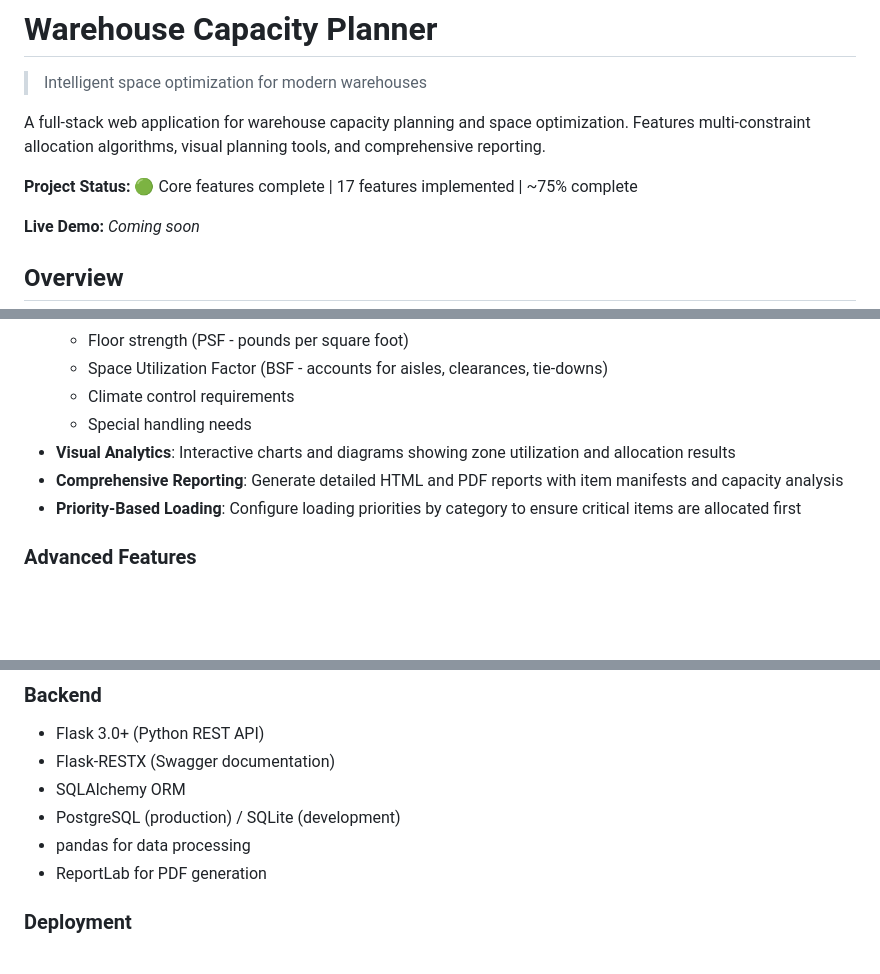
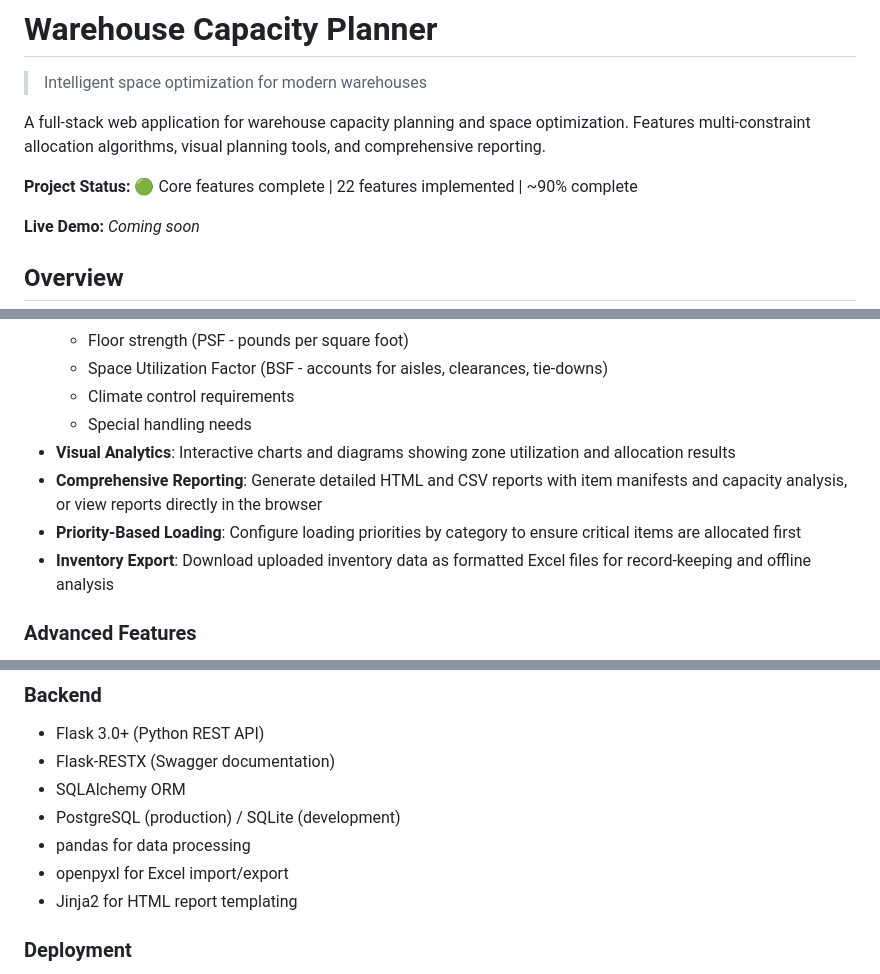
Before and after one commit to bryanstanleyyy/warehouse-capacity-planner, a Markdown page: README.md, 3 parts joined by grey strips. Drawn GitHub-style; blank space fills up the shorter version.

```diff
--- a/README.md
+++ b/README.md
@@ -4,7 +4,7 @@
 
 A full-stack web application for warehouse capacity planning and space optimization. Features multi-constraint allocation algorithms, visual planning tools, and comprehensive reporting.
 
-**Project Status:** 🟢 Core features complete | 17 features implemented | ~75% complete
+**Project Status:** 🟢 Core features complete | 22 features implemented | ~90% complete
 
 **Live Demo:** *Coming soon*
 
@@ -39,8 +39,9 @@ Warehouse Capacity Planner helps logistics managers and warehouse operators opti
   - Climate control requirements
   - Special handling needs
 - **Visual Analytics**: Interactive charts and diagrams showing zone utilization and allocation results
-- **Comprehensive Reporting**: Generate detailed HTML and PDF reports with item manifests and capacity analysis
+- **Comprehensive Reporting**: Generate detailed HTML and CSV reports with item manifests and capacity analysis, or view reports directly in the browser
 - **Priority-Based Loading**: Configure loading priorities by category to ensure critical items are allocated first
+- **Inventory Export**: Download uploaded inventory data as formatted Excel files for record-keeping and offline analysis
 
 ### Advanced Features
 - Climate-controlled zone management
@@ -67,7 +68,8 @@ Warehouse Capacity Planner helps logistics managers and warehouse operators opti
 - SQLAlchemy ORM
 - PostgreSQL (production) / SQLite (development)
 - pandas for data processing
-- ReportLab for PDF generation
+- openpyxl for Excel import/export
+- Jinja2 for HTML report templating
 
 ### Deployment
 - Docker & Docker Compose
```
Also changed, not shown: other parts of README.md (+25 -15 lines).
